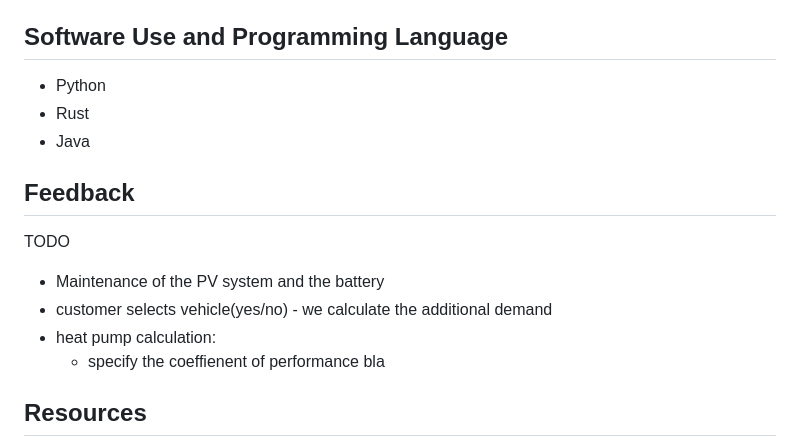
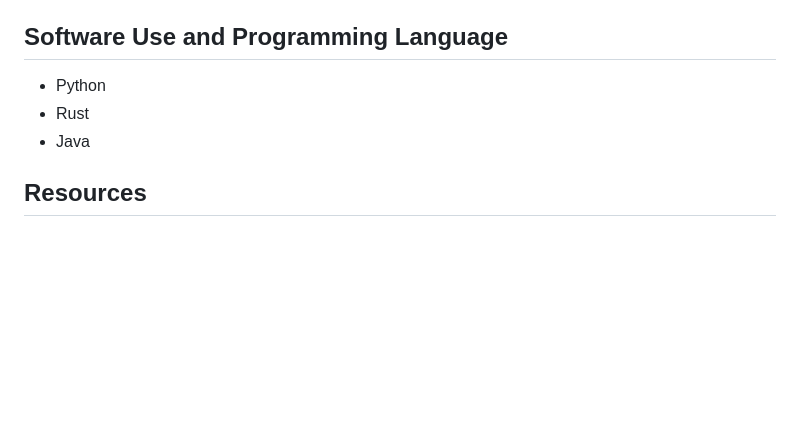
Before and after one commit to 404Simon/TheGreenEpoch, a Markdown page: requirements.md, the part around the change. Drawn GitHub-style; blank space fills up the shorter version.

Commit message:
remove weird feedback item

```diff
--- a/requirements.md
+++ b/requirements.md
@@ -90,16 +90,6 @@ Optional constraint for practical recommendations:
 - Rust
 - Java
 
-## Feedback
-
-TODO
-
-- Maintenance of the PV system and the battery
-- customer selects vehicle(yes/no) - we calculate the additional demand
-- heat pump calculation:
-  - specify the coeffienent of performance
-  bla
-
 ## Resources
 
 - "Electricity Maps" API for CO2 intensity data (https://app.electricitymaps.com/map/live/fifteen_minutes)
```
